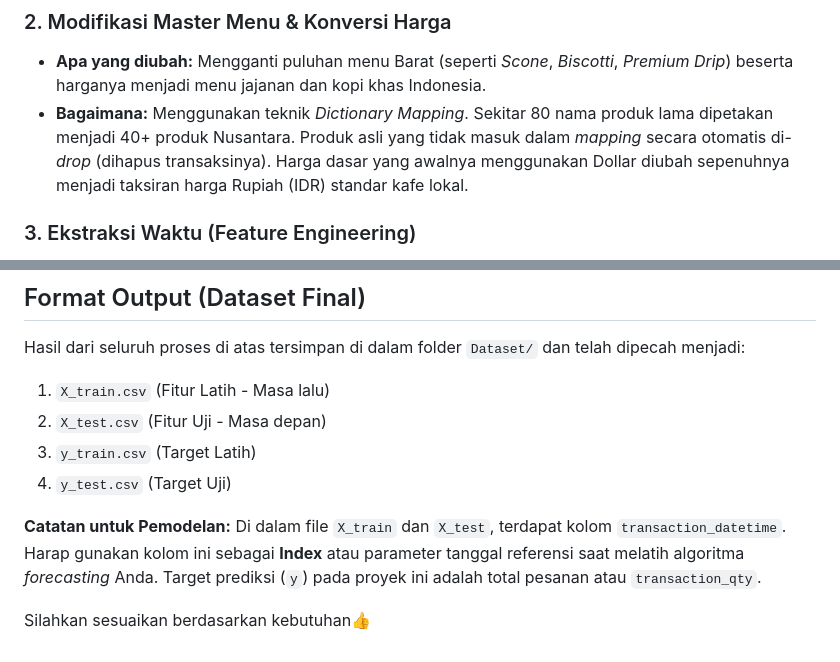
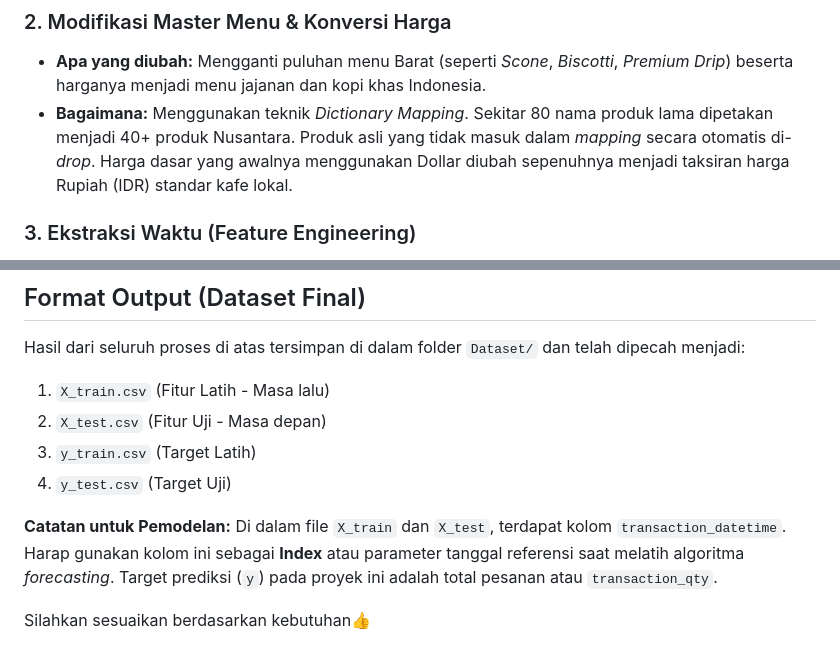
Before and after one commit to MfuatH/CAPSTONE-PROJECT-SmartBranch-BI-For-Nusantara-Bites, a Markdown page: README.md, 2 parts joined by grey strips. Drawn GitHub-style.

```diff
--- a/README.md
+++ b/README.md
@@ -20,7 +20,7 @@ Data mentah dari Kaggle diproses menggunakan Python (Pandas & NumPy) dengan rinc
 
 ### 2. Modifikasi Master Menu & Konversi Harga
 * **Apa yang diubah:** Mengganti puluhan menu Barat (seperti *Scone*, *Biscotti*, *Premium Drip*) beserta harganya menjadi menu jajanan dan kopi khas Indonesia.
-* **Bagaimana:** Menggunakan teknik *Dictionary Mapping*. Sekitar 80 nama produk lama dipetakan menjadi 40+ produk Nusantara. Produk asli yang tidak masuk dalam *mapping* secara otomatis di-*drop* (dihapus transaksinya). Harga dasar yang awalnya menggunakan Dollar diubah sepenuhnya menjadi taksiran harga Rupiah (IDR) standar kafe lokal.
+* **Bagaimana:** Menggunakan teknik *Dictionary Mapping*. Sekitar 80 nama produk lama dipetakan menjadi 40+ produk Nusantara. Produk asli yang tidak masuk dalam *mapping* secara otomatis di-*drop*. Harga dasar yang awalnya menggunakan Dollar diubah sepenuhnya menjadi taksiran harga Rupiah (IDR) standar kafe lokal.
 
 ### 3. Ekstraksi Waktu (Feature Engineering)
 * **Apa yang diubah:** Mengoptimalkan format waktu agar model *Machine Learning* bisa memahami pola penjualan temporal.
@@ -61,6 +61,6 @@ Hasil dari seluruh proses di atas tersimpan di dalam folder `Dataset/` dan telah
 3. `y_train.csv` (Target Latih)
 4. `y_test.csv` (Target Uji)
 
-**Catatan untuk Pemodelan:** Di dalam file `X_train` dan `X_test`, terdapat kolom `transaction_datetime`. Harap gunakan kolom ini sebagai **Index** atau parameter tanggal referensi saat melatih algoritma *forecasting* Anda. Target prediksi (`y`) pada proyek ini adalah total pesanan atau `transaction_qty`.
+**Catatan untuk Pemodelan:** Di dalam file `X_train` dan `X_test`, terdapat kolom `transaction_datetime`. Harap gunakan kolom ini sebagai **Index** atau parameter tanggal referensi saat melatih algoritma *forecasting*. Target prediksi (`y`) pada proyek ini adalah total pesanan atau `transaction_qty`.
 
 Silahkan sesuaikan berdasarkan kebutuhan👍
```
